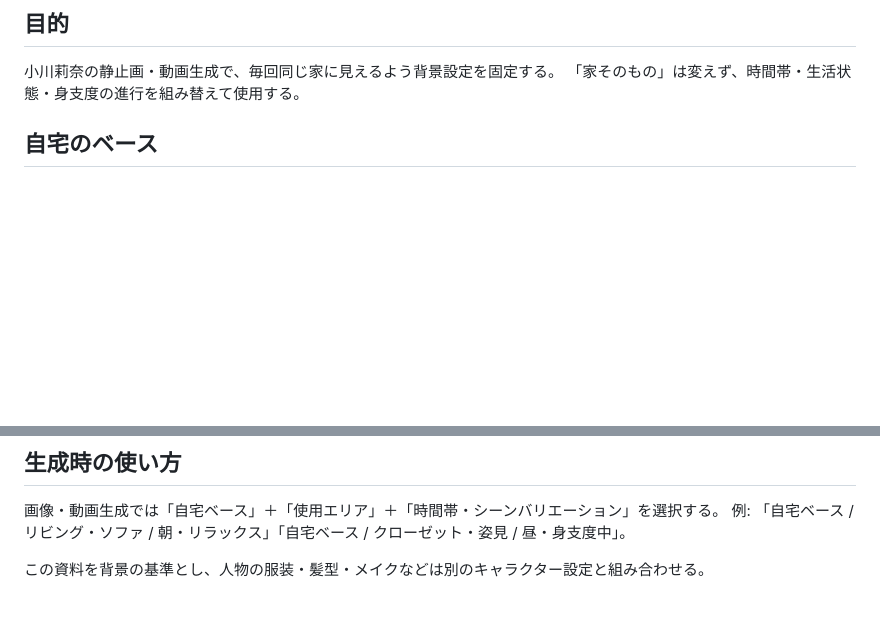
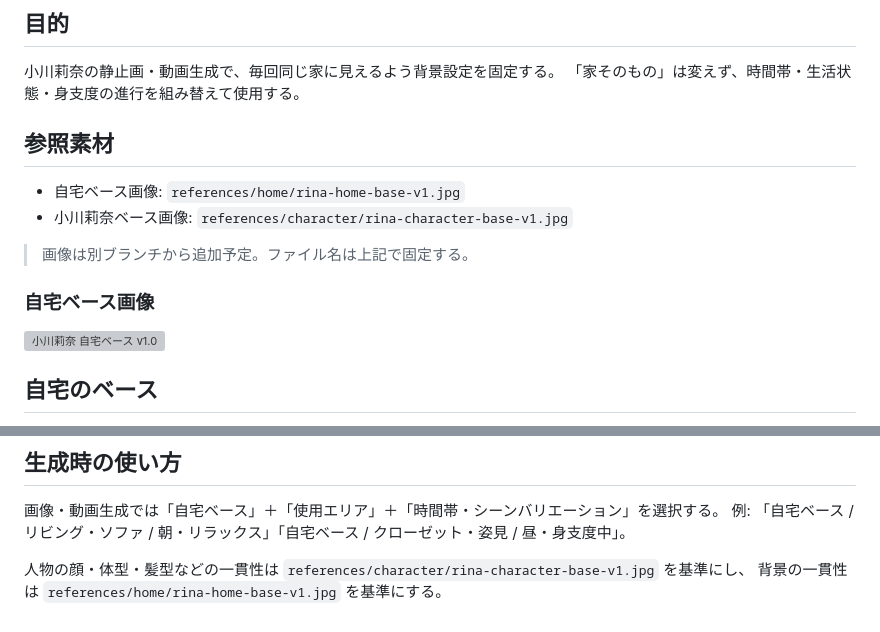
Before and after one commit to taichi411/ogawa-rina, a Markdown page: docs/rina-home-setting-guide.md, 2 parts joined by grey strips. GitHub-like rendering; blank space fills up the shorter version; grey boxes are pictures that could not be loaded.

Commit message:
docs: wire reference asset paths

```diff
--- a/docs/rina-home-setting-guide.md
+++ b/docs/rina-home-setting-guide.md
@@ -3,6 +3,15 @@
 ## 目的
 小川莉奈の静止画・動画生成で、毎回同じ家に見えるよう背景設定を固定する。
 「家そのもの」は変えず、時間帯・生活状態・身支度の進行を組み替えて使用する。
+
+## 参照素材
+- 自宅ベース画像: `references/home/rina-home-base-v1.jpg`
+- 小川莉奈ベース画像: `references/character/rina-character-base-v1.jpg`
+
+> 画像は別ブランチから追加予定。ファイル名は上記で固定する。
+
+### 自宅ベース画像
+![小川莉奈 自宅ベース v1.0](../references/home/rina-home-base-v1.jpg)
 
 ## 自宅のベース
 - 大阪市内で一人暮らしをしている想定の、現実的な1K〜1LDK。
@@ -45,4 +54,5 @@
 画像・動画生成では「自宅ベース」＋「使用エリア」＋「時間帯・シーンバリエーション」を選択する。
 例: 「自宅ベース / リビング・ソファ / 朝・リラックス」「自宅ベース / クローゼット・姿見 / 昼・身支度中」。
 
-この資料を背景の基準とし、人物の服装・髪型・メイクなどは別のキャラクター設定と組み合わせる。
+人物の顔・体型・髪型などの一貫性は `references/character/rina-character-base-v1.jpg` を基準にし、
+背景の一貫性は `references/home/rina-home-base-v1.jpg` を基準にする。
```
